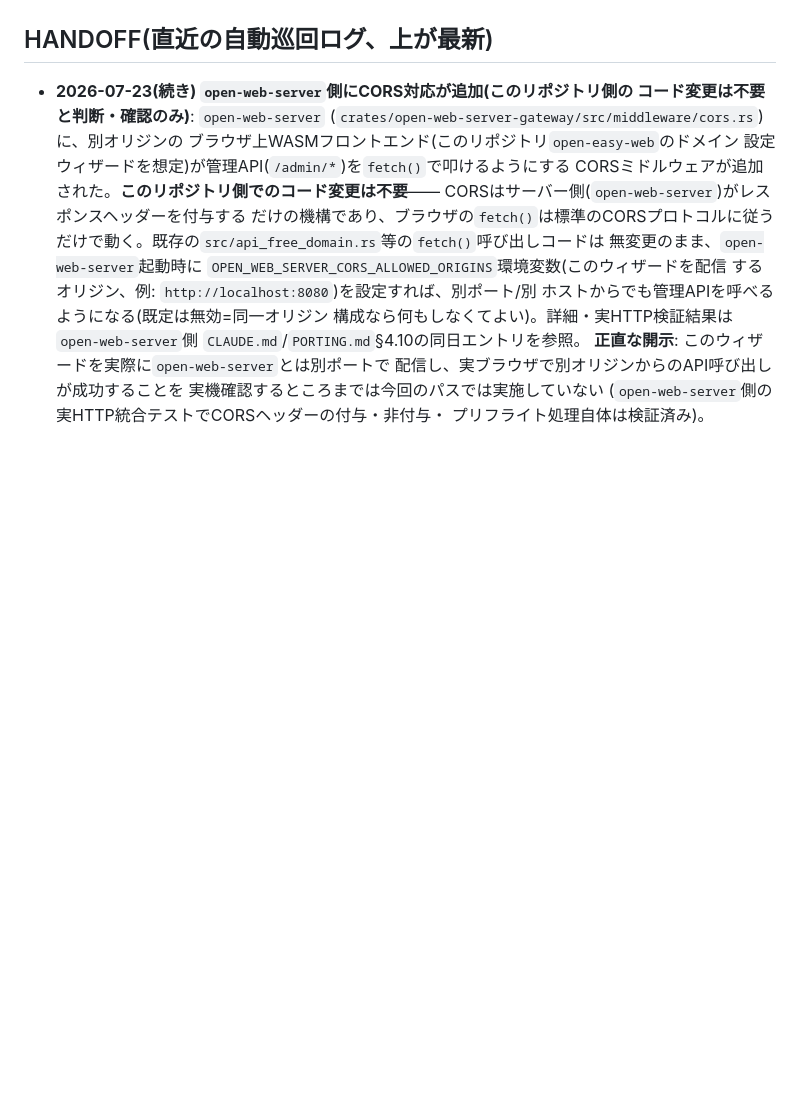
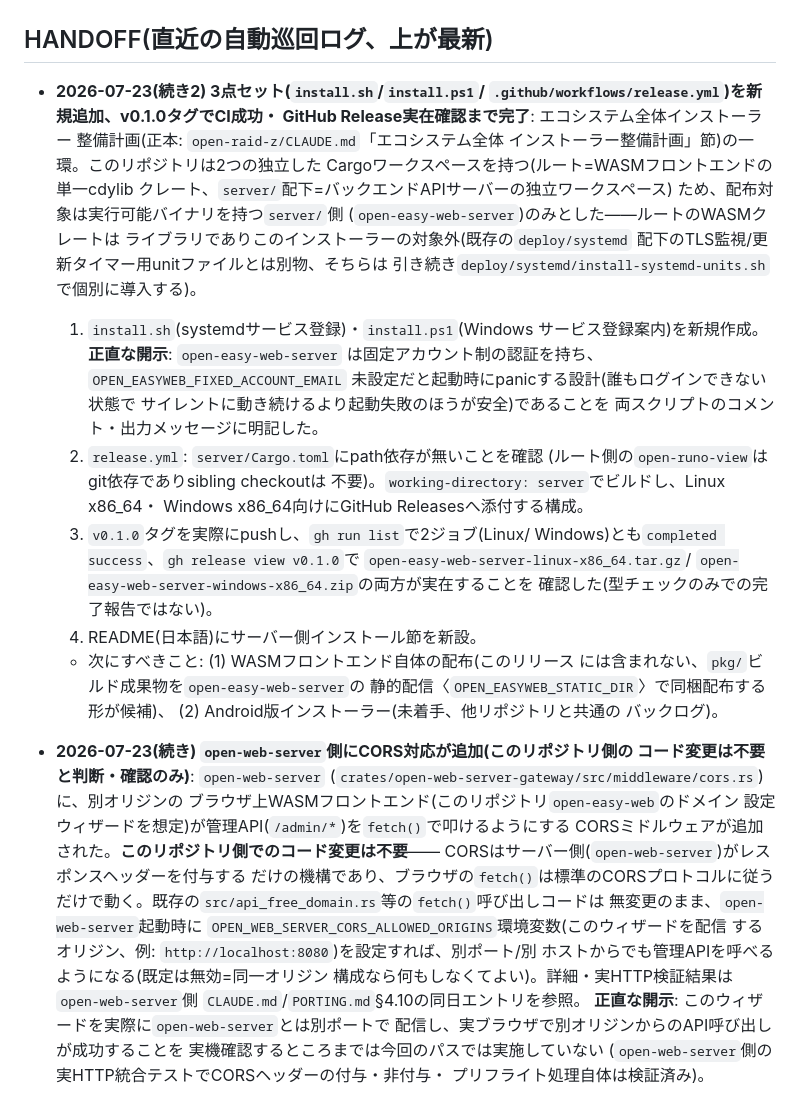
Before and after one commit to aon-co-jp/open-easy-web, a Markdown page: CLAUDE.md, the part around the change. Rendered like a GitHub page; blank space fills up the shorter version.

Commit message:
Document new install.sh/install.ps1/release.yml in README/CLAUDE.md HANDOFF
Records v0.1.0 tag CI success and confirmed GitHub Release assets for
the newly added 3-piece installer set (server/ workspace binary only).

```diff
--- a/CLAUDE.md
+++ b/CLAUDE.md
@@ -229,6 +229,40 @@ python -m http.server 8080   # index.html + pkg/ を配信
 
 
 ## HANDOFF(直近の自動巡回ログ、上が最新)
+
+- **2026-07-23(続き2) 3点セット(`install.sh`/`install.ps1`/
+  `.github/workflows/release.yml`)を新規追加、v0.1.0タグでCI成功・
+  GitHub Release実在確認まで完了**: エコシステム全体インストーラー
+  整備計画(正本: `open-raid-z/CLAUDE.md`「エコシステム全体
+  インストーラー整備計画」節)の一環。このリポジトリは2つの独立した
+  Cargoワークスペースを持つ(ルート=WASMフロントエンドの単一cdylib
+  クレート、`server/`配下=バックエンドAPIサーバーの独立ワークスペース)
+  ため、配布対象は実行可能バイナリを持つ`server/`側
+  (`open-easy-web-server`)のみとした——ルートのWASMクレートは
+  ライブラリでありこのインストーラーの対象外(既存の`deploy/systemd`
+  配下のTLS監視/更新タイマー用unitファイルとは別物、そちらは
+  引き続き`deploy/systemd/install-systemd-units.sh`で個別に導入する)。
+  1. `install.sh`(systemdサービス登録)・`install.ps1`(Windows
+     サービス登録案内)を新規作成。**正直な開示**: `open-easy-web-server`
+     は固定アカウント制の認証を持ち、`OPEN_EASYWEB_FIXED_ACCOUNT_EMAIL`
+     未設定だと起動時にpanicする設計(誰もログインできない状態で
+     サイレントに動き続けるより起動失敗のほうが安全)であることを
+     両スクリプトのコメント・出力メッセージに明記した。
+  2. `release.yml`: `server/Cargo.toml`にpath依存が無いことを確認
+     (ルート側の`open-runo-view`はgit依存でありsibling checkoutは
+     不要)。`working-directory: server`でビルドし、Linux x86_64・
+     Windows x86_64向けにGitHub Releasesへ添付する構成。
+  3. `v0.1.0`タグを実際にpushし、`gh run list`で2ジョブ(Linux/
+     Windows)とも`completed success`、`gh release view v0.1.0`で
+     `open-easy-web-server-linux-x86_64.tar.gz`/
+     `open-easy-web-server-windows-x86_64.zip`の両方が実在することを
+     確認した(型チェックのみでの完了報告ではない)。
+  4. README(日本語)にサーバー側インストール節を新設。
+  - 次にすべきこと: (1) WASMフロントエンド自体の配布(このリリース
+    には含まれない、`pkg/`ビルド成果物を`open-easy-web-server`の
+    静的配信〈`OPEN_EASYWEB_STATIC_DIR`〉で同梱配布する形が候補)、
+    (2) Android版インストーラー(未着手、他リポジトリと共通の
+    バックログ)。
 
 - **2026-07-23(続き) `open-web-server`側にCORS対応が追加(このリポジトリ側の
   コード変更は不要と判断・確認のみ)**: `open-web-server`
```
Also changed, not shown: README.md (+20 -0 lines).
